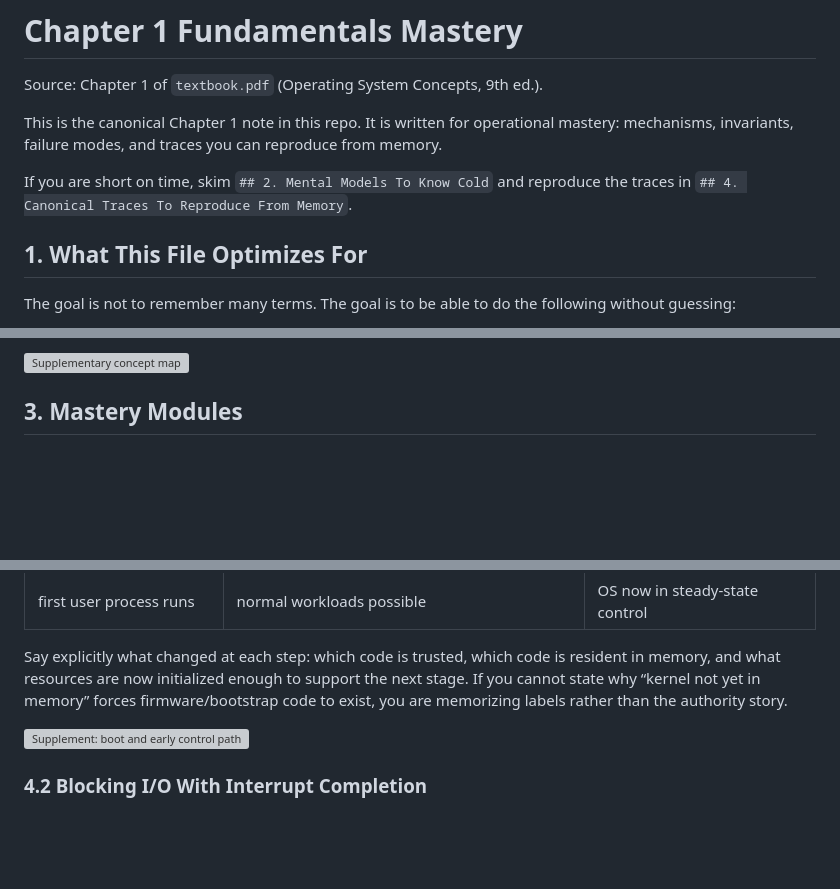
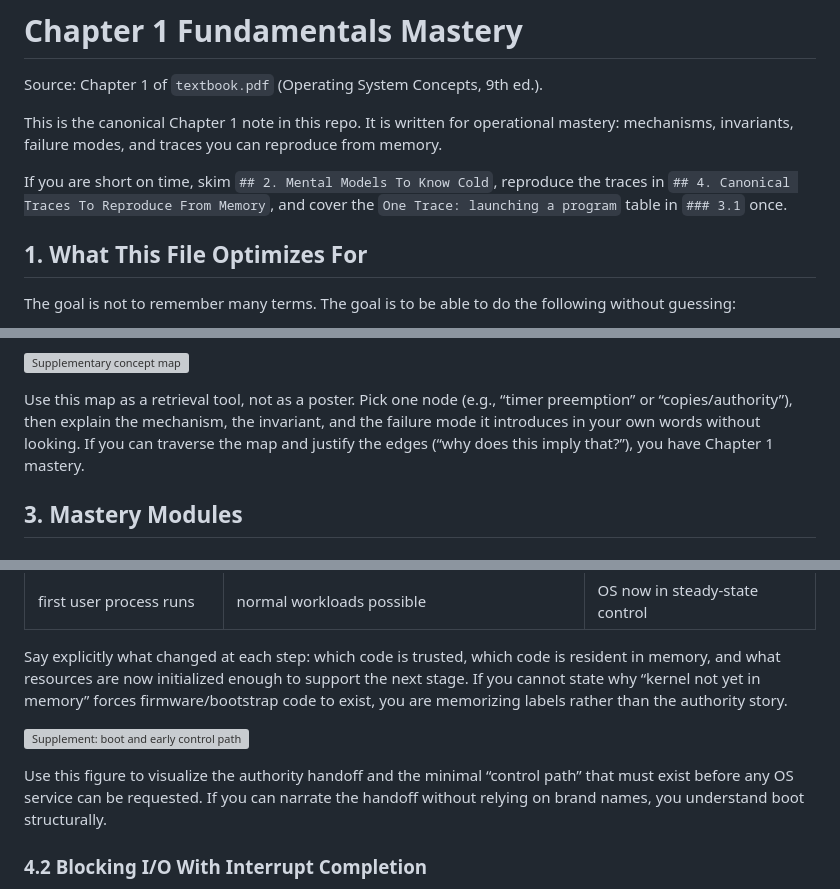
Before and after one commit to jensonp/cs143a, a Markdown page: chapter1-fundamentals-mastery/README.md, 3 parts joined by grey strips. Rendered like a GitHub page; blank space fills up the shorter version; grey boxes are pictures that could not be loaded.

Commit message:
Ch1: clarify concept map usage + short path includes launch trace

```diff
--- a/chapter1-fundamentals-mastery/README.md
+++ b/chapter1-fundamentals-mastery/README.md
@@ -5,7 +5,7 @@ Source: Chapter 1 of `textbook.pdf` (Operating System Concepts, 9th ed.).
 This is the canonical Chapter 1 note in this repo.
 It is written for operational mastery: mechanisms, invariants, failure modes, and traces you can reproduce from memory.
 
-If you are short on time, skim `## 2. Mental Models To Know Cold` and reproduce the traces in `## 4. Canonical Traces To Reproduce From Memory`.
+If you are short on time, skim `## 2. Mental Models To Know Cold`, reproduce the traces in `## 4. Canonical Traces To Reproduce From Memory`, and cover the `One Trace: launching a program` table in `### 3.1` once.
 
 ## 1. What This File Optimizes For
 
@@ -89,6 +89,10 @@ main problems become communication, partial failure, and coordination across nod
 10. Distributed systems, virtualization, cloud systems, and embedded real-time systems are different answers to the same control question.
 
 ![Supplementary concept map](../chapter1_graphviz/fig_s2_ch1_fundamentals_map.svg)
+
+Use this map as a retrieval tool, not as a poster.
+Pick one node (e.g., “timer preemption” or “copies/authority”), then explain the mechanism, the invariant, and the failure mode it introduces in your own words without looking.
+If you can traverse the map and justify the edges (“why does this imply that?”), you have Chapter 1 mastery.
 
 ## 3. Mastery Modules
 
@@ -563,6 +567,9 @@ If you cannot state why “kernel not yet in memory” forces firmware/bootstrap
 
 ![Supplement: boot and early control path](../chapter1_graphviz/fig_s1_boot_interrupt_path.svg)
 
+Use this figure to visualize the authority handoff and the minimal “control path” that must exist before any OS service can be requested.
+If you can narrate the handoff without relying on brand names, you understand boot structurally.
+
 ### 4.2 Blocking I/O With Interrupt Completion
 
 Use the “lanes” to prevent a common misunderstanding: the CPU lane and device lane proceed on different clocks.
```
Also changed, not shown: other parts of chapter1-fundamentals-mastery/README.md (+1 -0 lines).
